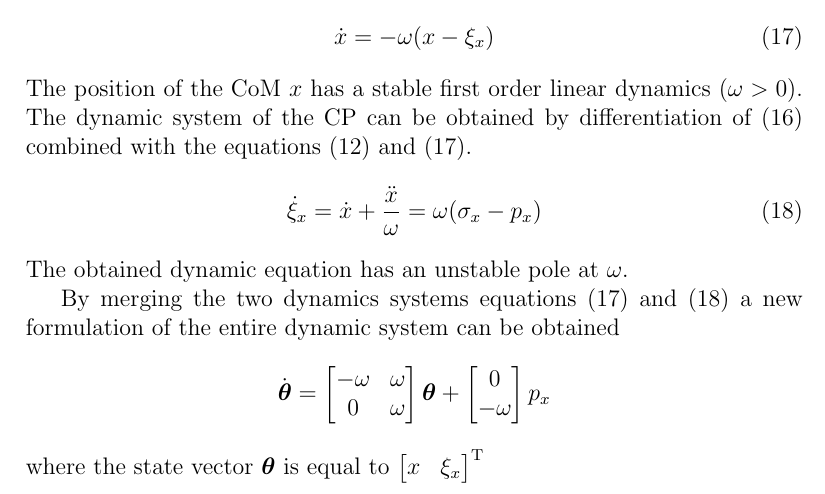
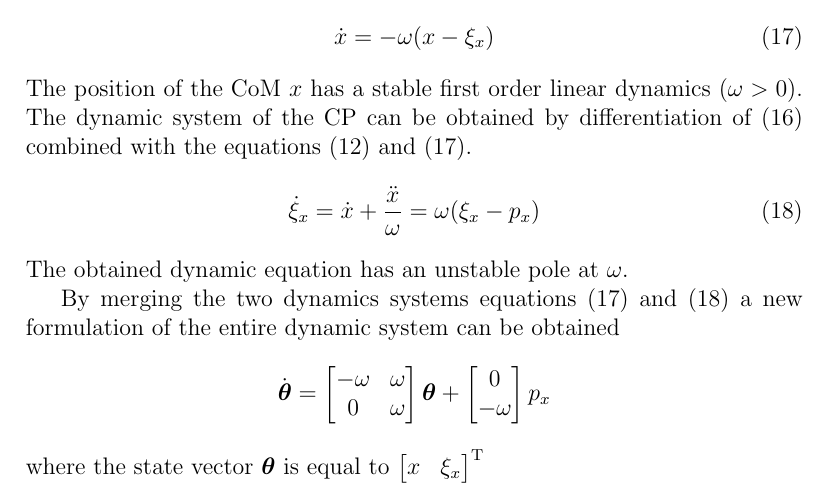
Before and after one commit to GiulioRomualdi/technical-reports, a LaTeX document (report_1/report.tex, which reads report_1/linear_inverted_pendulum.tex): part of page 14 of 16, cut so that both start at the same text. Compiled offline with pdfLaTeX.

Commit message:
typos in linear_inverted_pendulum.tex

```diff
--- a/report_1/linear_inverted_pendulum.tex
+++ b/report_1/linear_inverted_pendulum.tex
@@ -247,7 +247,7 @@ The dynamic system of the CP can be obtained by differentiation of (\ref{eq:cp_d
 the equations (\ref{eq:com_dynamic_equation}) and (\ref{eq:com_vs_cp}).
 \begin{equation}
   \label{eq:cp_dynamics}
-  \dot{\xi}_x = \dot{x} + \frac{\ddot{x}}{\omega} = \omega (\sigma_x - p_x)
+  \dot{\xi}_x = \dot{x} + \frac{\ddot{x}}{\omega} = \omega (\xi_x - p_x)
 \end{equation}
 The obtained dynamic equation has an unstable pole at $\omega$.
 \par
@@ -266,4 +266,5 @@ formulation of the entire dynamic system can be obtained
 \end{bmatrix}
 p_x
 \]
-where the state vector $\vec{\theta}$  is equal to $ \begin{bmatrix} x &  \xi_x \end{bmatrix}\transpose$
+where the state vector $\vec{\theta}$ is equal to $ \begin{bmatrix} x & \xi_x \end{bmatrix}\transpose$
+\newpage
```
